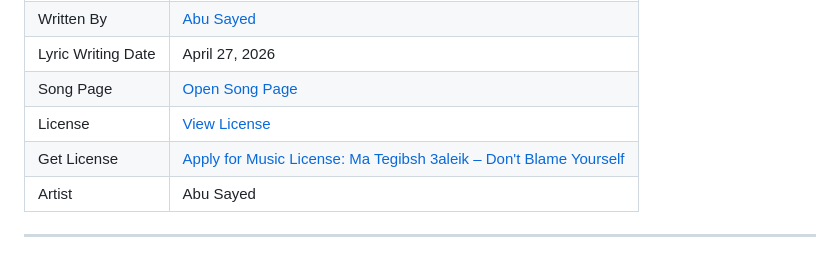
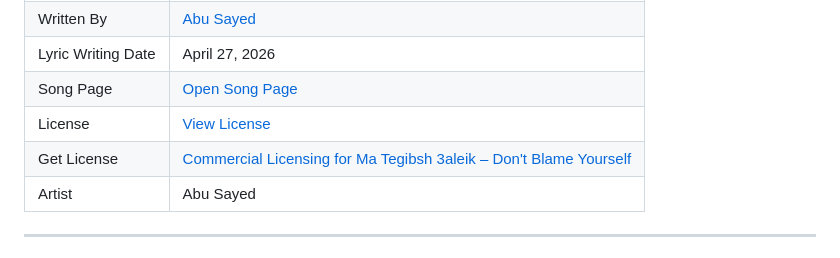
Before and after one commit to ImAbuSayed/ma-tegibsh-3aleik-dont-blame-yourself, a Markdown page: README.md, the part around the change. Rendered like a GitHub page.

Commit message:
docs: update public README

```diff
--- a/README.md
+++ b/README.md
@@ -13,7 +13,7 @@
 | Lyric Writing Date | April 27, 2026 |
 | Song Page | [Open Song Page](https://imabusayed.github.io/ma-tegibsh-3aleik-dont-blame-yourself/) |
 | License | [View License](./LICENSE.md) |
-| Get License | [Apply for Music License: Ma Tegibsh 3aleik – Don't Blame Yourself](https://music.abusayed.com.bd/Licensing/) |
+| Get License | [Commercial Licensing for Ma Tegibsh 3aleik – Don't Blame Yourself](https://music.abusayed.com.bd/Licensing/) |
 | Artist | Abu Sayed |
 
 ---
```
